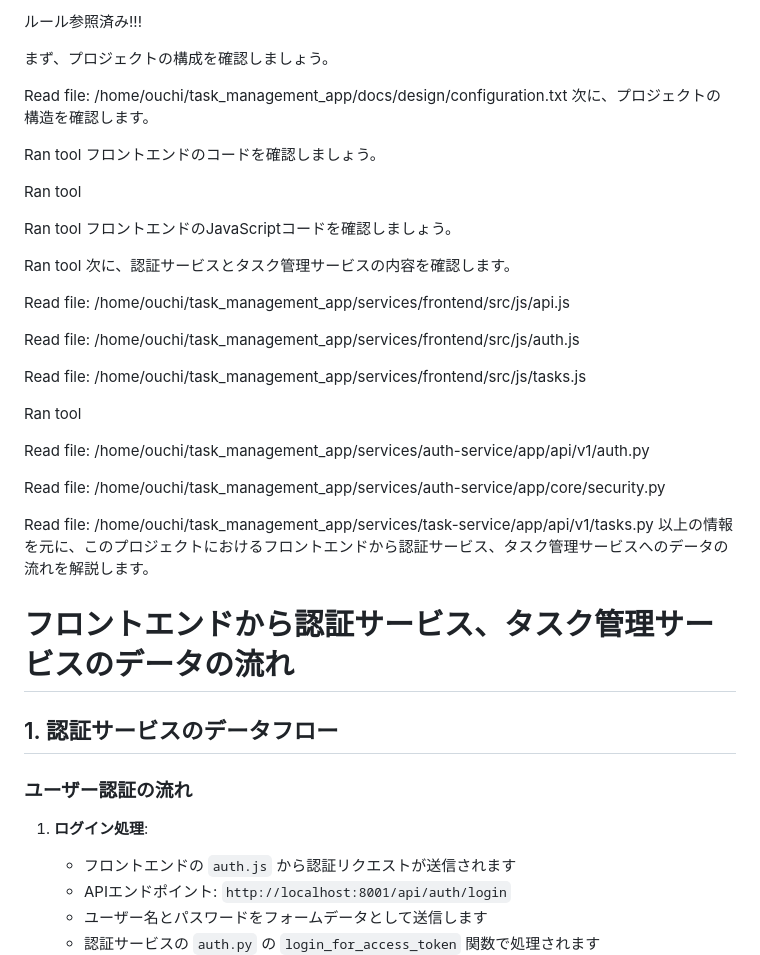
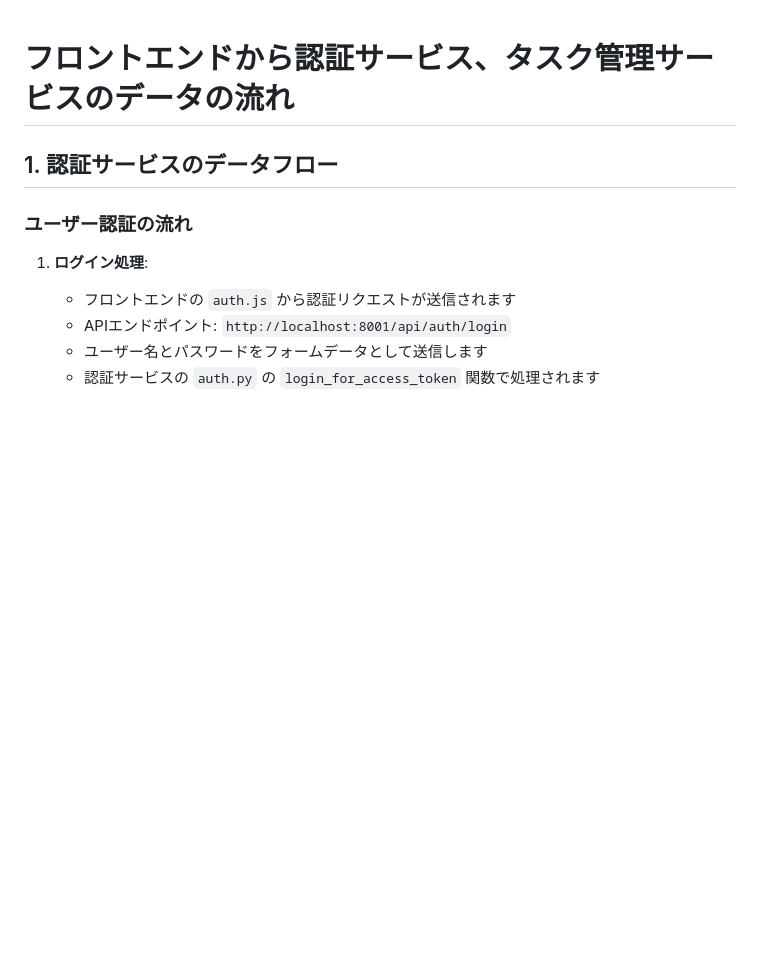
Before and after one commit to heyho99/task_management_app, a Markdown page: docs/design/dataflow.md, the part around the change. Rendered like a GitHub page; blank space fills up the shorter version.

```diff
--- a/docs/design/dataflow.md
+++ b/docs/design/dataflow.md
@@ -1,36 +1,3 @@
-ルール参照済み!!!
-
-まず、プロジェクトの構成を確認しましょう。
-
-Read file: /home/ouchi/task_management_app/docs/design/configuration.txt
-次に、プロジェクトの構造を確認します。
-
-Ran tool
-フロントエンドのコードを確認しましょう。
-
-Ran tool
-
-Ran tool
-フロントエンドのJavaScriptコードを確認しましょう。
-
-Ran tool
-次に、認証サービスとタスク管理サービスの内容を確認します。
-
-Read file: /home/ouchi/task_management_app/services/frontend/src/js/api.js
-
-Read file: /home/ouchi/task_management_app/services/frontend/src/js/auth.js
-
-Read file: /home/ouchi/task_management_app/services/frontend/src/js/tasks.js
-
-Ran tool
-
-Read file: /home/ouchi/task_management_app/services/auth-service/app/api/v1/auth.py
-
-Read file: /home/ouchi/task_management_app/services/auth-service/app/core/security.py
-
-Read file: /home/ouchi/task_management_app/services/task-service/app/api/v1/tasks.py
-以上の情報を元に、このプロジェクトにおけるフロントエンドから認証サービス、タスク管理サービスへのデータの流れを解説します。
-
 # フロントエンドから認証サービス、タスク管理サービスのデータの流れ
 
 ## 1. 認証サービスのデータフロー
```
